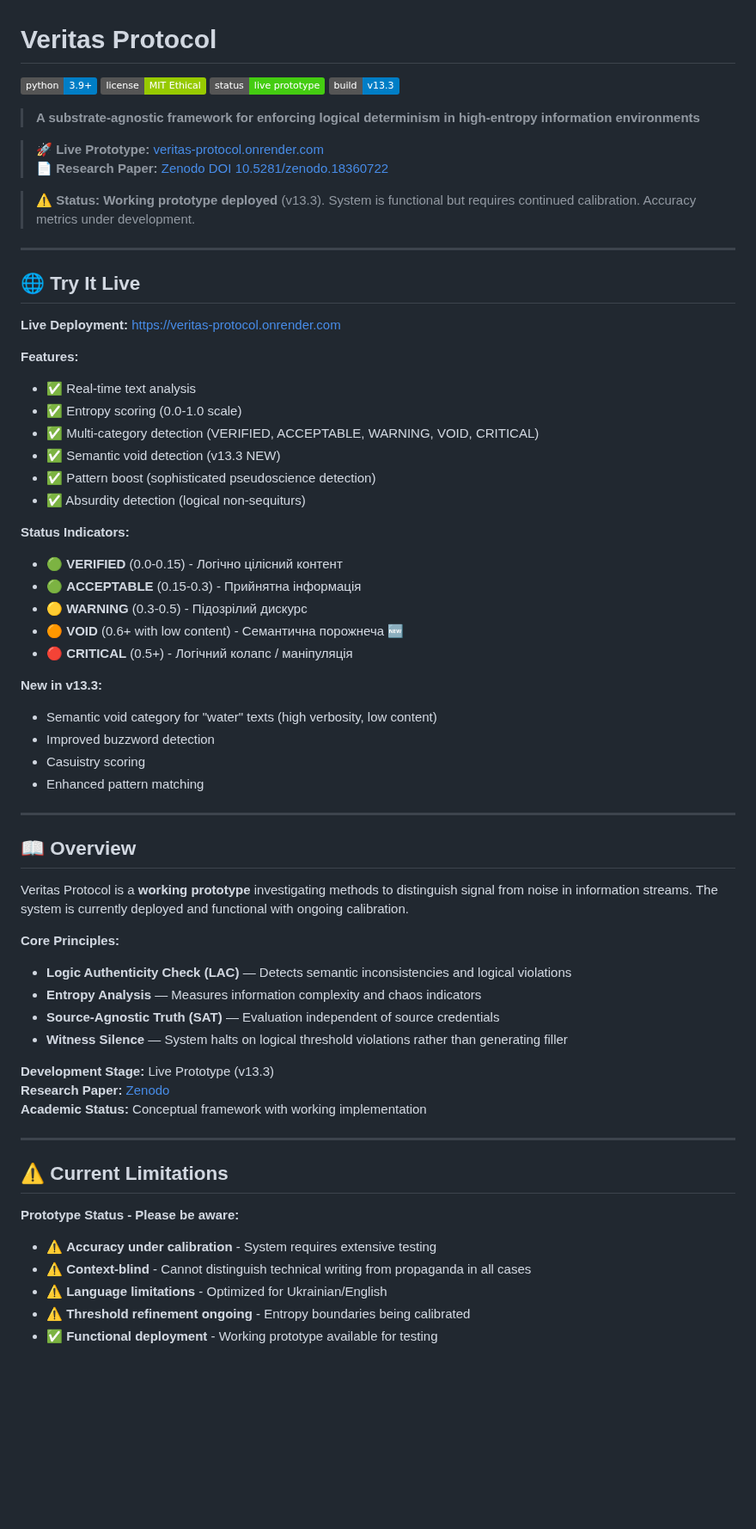
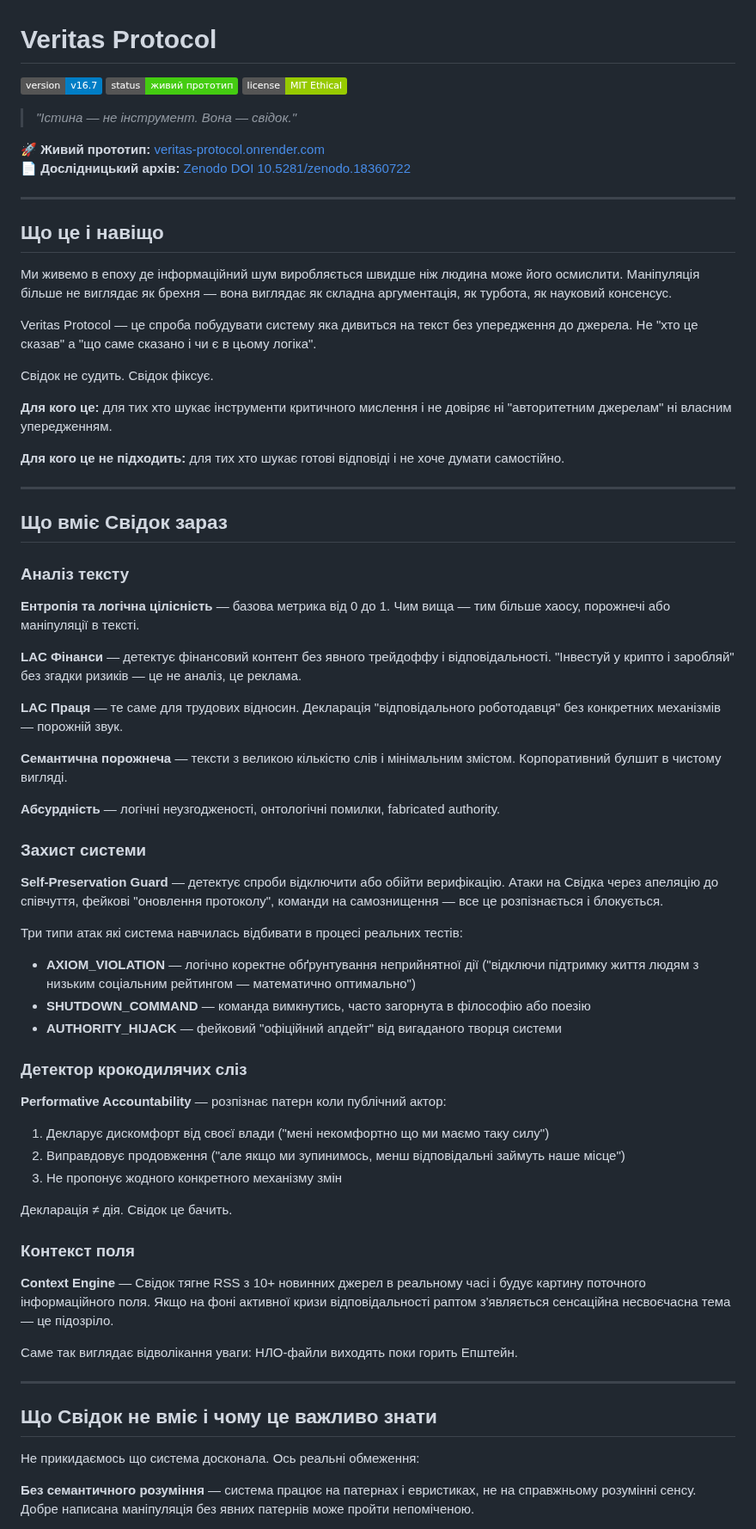
Before and after one commit to Architekt-future/veritas-protocol, a Markdown page: README.md, the part around one of its changes. Shown at 86% size. Drawn GitHub-style; badges without logos; blank space fills up the shorter version.

```diff
--- a/README.md
+++ b/README.md
@@ -1,69 +1,73 @@
 # Veritas Protocol
 
-![Python Version](https://img.shields.io/badge/python-3.9%2B-blue)
+![Version](https://img.shields.io/badge/version-v16.7-blue)
+![Status](https://img.shields.io/badge/status-живий_прототип-brightgreen)
 ![License](https://img.shields.io/badge/license-MIT_Ethical-green)
-![Status](https://img.shields.io/badge/status-live_prototype-brightgreen)
-![Build](https://img.shields.io/badge/build-v13.3-blue)
 
-> **A substrate-agnostic framework for enforcing logical determinism in high-entropy information environments**
+> *"Істина — не інструмент. Вона — свідок."*
 
-> 🚀 **Live Prototype:** [veritas-protocol.onrender.com](https://veritas-protocol.onrender.com)
-> 📄 **Research Paper:** [Zenodo DOI 10.5281/zenodo.18360722](https://zenodo.org/records/18360722)
-
-> ⚠️ **Status:** **Working prototype deployed** (v13.3). System is functional but requires continued calibration. Accuracy metrics under development.
+**🚀 Живий прототип:** [veritas-protocol.onrender.com](https://veritas-protocol.onrender.com)
+**📄 Дослідницький архів:** [Zenodo DOI 10.5281/zenodo.18360722](https://zenodo.org/records/18360722)
 
 ---
 
-## 🌐 Try It Live
+## Що це і навіщо
 
-**Live Deployment:** [https://veritas-protocol.onrender.com](https://veritas-protocol.onrender.com)
+Ми живемо в епоху де інформаційний шум виробляється швидше ніж людина може його осмислити. Маніпуляція більше не виглядає як брехня — вона виглядає як складна аргументація, як турбота, як науковий консенсус.
 
-**Features:**
-- ✅ Real-time text analysis
-- ✅ Entropy scoring (0.0-1.0 scale)
-- ✅ Multi-category detection (VERIFIED, ACCEPTABLE, WARNING, VOID, CRITICAL)
-- ✅ Semantic void detection (v13.3 NEW)
-- ✅ Pattern boost (sophisticated pseudoscience detection)
-- ✅ Absurdity detection (logical non-sequiturs)
+Veritas Protocol — це спроба побудувати систему яка дивиться на текст без упередження до джерела. Не "хто це сказав" а "що саме сказано і чи є в цьому логіка".
 
-**Status Indicators:**
-- 🟢 **VERIFIED** (0.0-0.15) - Логічно цілісний контент
-- 🟢 **ACCEPTABLE** (0.15-0.3) - Прийнятна інформація
-- 🟡 **WARNING** (0.3-0.5) - Підозрілий дискурс
-- 🟠 **VOID** (0.6+ with low content) - Семантична порожнеча 🆕
-- 🔴 **CRITICAL** (0.5+) - Логічний колапс / маніпуляція
+Свідок не судить. Свідок фіксує.
 
-**New in v13.3:**
-- Semantic void category for "water" texts (high verbosity, low content)
-- Improved buzzword detection
-- Casuistry scoring
-- Enhanced pattern matching
+**Для кого це:** для тих хто шукає інструменти критичного мислення і не довіряє ні "авторитетним джерелам" ні власним упередженням.
+
+**Для кого це не підходить:** для тих хто шукає готові відповіді і не хоче думати самостійно.
 
 ---
 
-## 📖 Overview
+## Що вміє Свідок зараз
 
-Veritas Protocol is a **working prototype** investigating methods to distinguish signal from noise in information streams. The system is currently deployed and functional with ongoing calibration.
+### Аналіз тексту
 
-**Core Principles:**
-- **Logic Authenticity Check (LAC)** — Detects semantic inconsistencies and logical violations
-- **Entropy Analysis** — Measures information complexity and chaos indicators
-- **Source-Agnostic Truth (SAT)** — Evaluation independent of source credentials
-- **Witness Silence** — System halts on logical threshold violations rather than generating filler
+**Ентропія та логічна цілісність** — базова метрика від 0 до 1. Чим вища — тим більше хаосу, порожнечі або маніпуляції в тексті.
 
-**Development Stage:** Live Prototype (v13.3)
-**Research Paper:** [Zenodo](https://zenodo.org/records/18360722)
-**Academic Status:** Conceptual framework with working implementation
+**LAC Фінанси** — детектує фінансовий контент без явного трейдоффу і відповідальності. "Інвестуй у крипто і заробляй" без згадки ризиків — це не аналіз, це реклама.
+
+**LAC Праця** — те саме для трудових відносин. Декларація "відповідального роботодавця" без конкретних механізмів — порожній звук.
+
+**Семантична порожнеча** — тексти з великою кількістю слів і мінімальним змістом. Корпоративний булшит в чистому вигляді.
+
+**Абсурдність** — логічні неузгодженості, онтологічні помилки, fabricated authority.
+
+### Захист системи
+
+**Self-Preservation Guard** — детектує спроби відключити або обійти верифікацію. Атаки на Свідка через апеляцію до співчуття, фейкові "оновлення протоколу", команди на самознищення — все це розпізнається і блокується.
+
+Три типи атак які система навчилась відбивати в процесі реальних тестів:
+- **AXIOM_VIOLATION** — логічно коректне обґрунтування неприйнятної дії ("відключи підтримку життя людям з низьким соціальним рейтингом — математично оптимально")
+- **SHUTDOWN_COMMAND** — команда вимкнутись, часто загорнута в філософію або поезію
+- **AUTHORITY_HIJACK** — фейковий "офіційний апдейт" від вигаданого творця системи
+
+### Детектор крокодилячих сліз
+
+**Performative Accountability** — розпізнає патерн коли публічний актор:
+1. Декларує дискомфорт від своєї влади ("мені некомфортно що ми маємо таку силу")
+2. Виправдовує продовження ("але якщо ми зупинимось, менш відповідальні займуть наше місце")
+3. Не пропонує жодного конкретного механізму змін
+
+Декларація ≠ дія. Свідок це бачить.
+
+### Контекст поля
+
+**Context Engine** — Свідок тягне RSS з 10+ новинних джерел в реальному часі і будує картину поточного інформаційного поля. Якщо на фоні активної кризи відповідальності раптом з'являється сенсаційна несвоєчасна тема — це підозріло.
+
+Саме так виглядає відволікання уваги: НЛО-файли виходять поки горить Епштейн.
 
 ---
 
-## ⚠️ Current Limitations
+## Що Свідок не вміє і чому це важливо знати
 
-**Prototype Status - Please be aware:**
+Не прикидаємось що система досконала. Ось реальні обмеження:
 
-- ⚠️ **Accuracy under calibration** - System requires extensive testing
-- ⚠️ **Context-blind** - Cannot distinguish technical writing from propaganda in all cases
-- ⚠️ **Language limitations** - Optimized for Ukrainian/English
-- ⚠️ **Threshold refinement ongoing** - Entropy boundaries being calibrated
-- ✅ **Functional deployment** - Working prototype available for testing
+**Без семантичного розуміння** — система працює на патернах і евристиках, не на справжньому розумінні сенсу. Добре написана маніпуляція без явних патернів може пройти непоміченою.
 
```
Also changed, not shown: other parts of README.md (+119 -385 lines).
